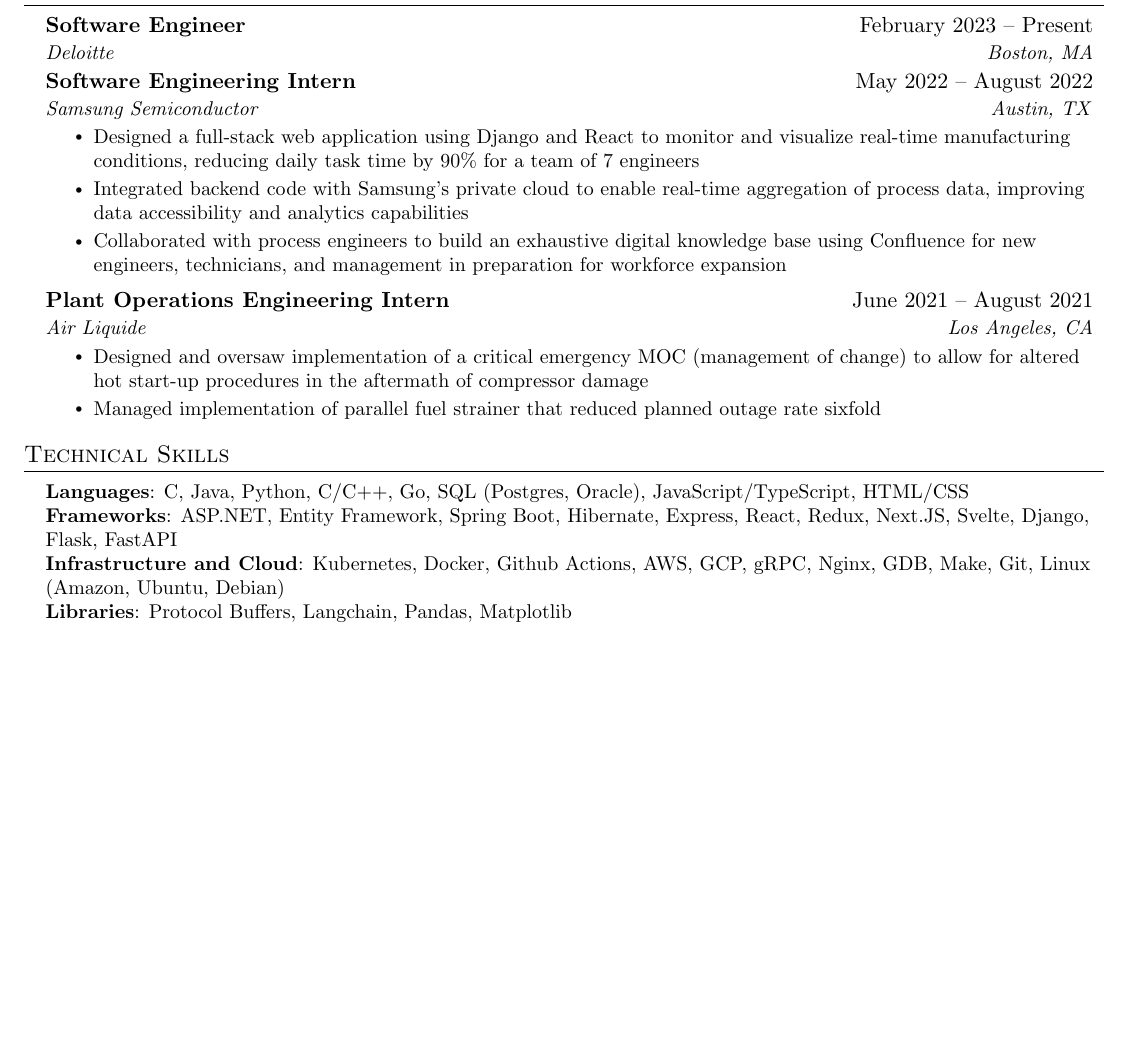
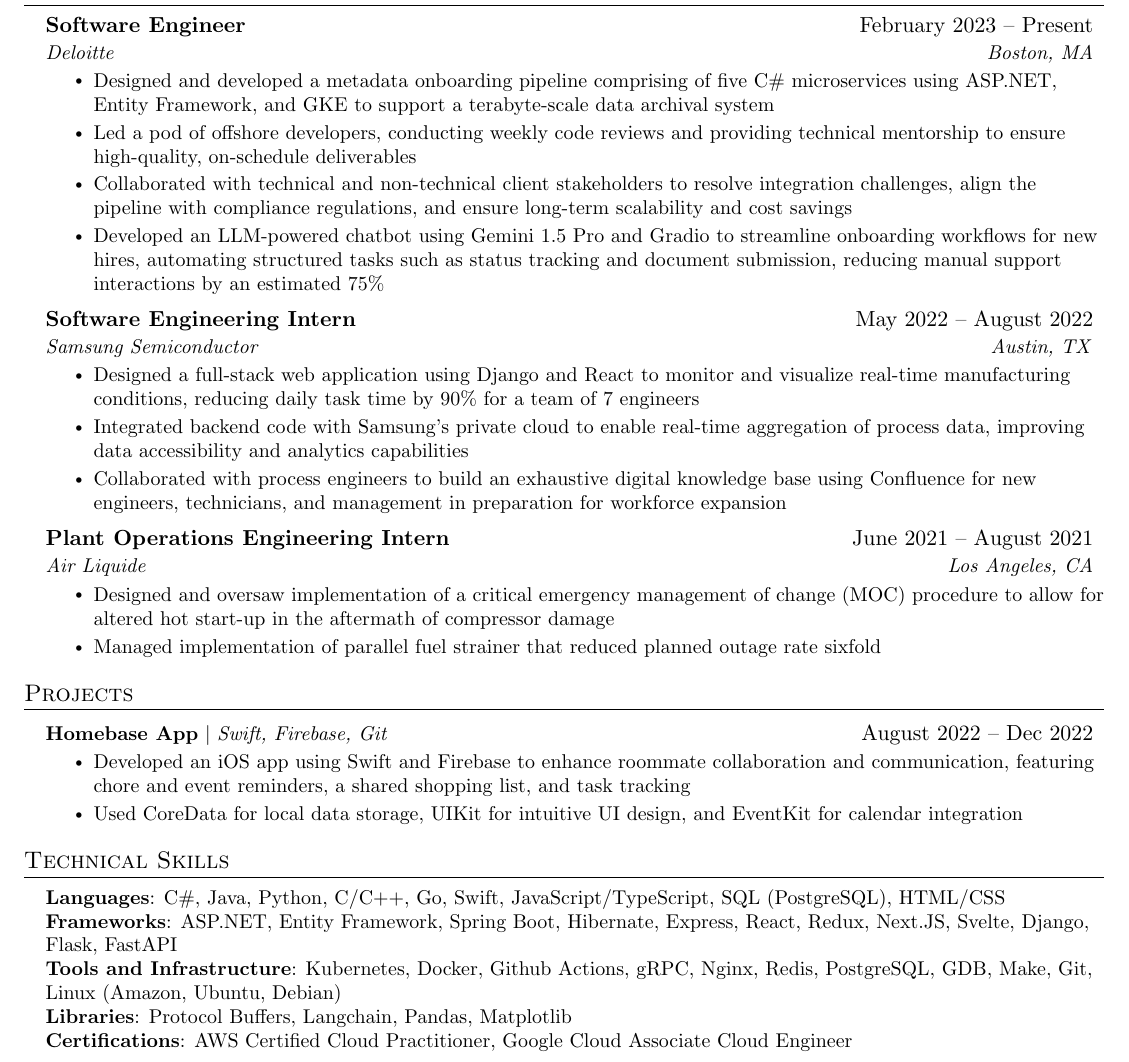
Before and after one commit to dominicgaliano/-current-resume, a LaTeX CV (dgaliano-resume.tex): part of the page, cut so that both start at the same text, the shorter picture padded with empty space. Compiled offline with pdfLaTeX.

Commit message:
rough draft

```diff
--- a/dgaliano-resume.tex
+++ b/dgaliano-resume.tex
@@ -134,16 +134,15 @@
 %-----------EXPERIENCE-----------
 \section{Experience}
   \resumeSubHeadingListStart
-
     \resumeSubheading
       {Software Engineer}{February 2023 -- Present}
       {Deloitte}{Boston, MA}
-      % \resumeItemListStart
-        % \resumeItem{Developed a REST API using FastAPI and PostgreSQL to store data from learning management systems}
-        % \resumeItem{Developed a full-stack web application using Flask, React, PostgreSQL and Docker to analyze GitHub data}
-        % \resumeItem{Explored ways to visualize GitHub collaboration in a classroom setting}
-      % \resumeItemListEnd
-
+      \resumeItemListStart
+        \resumeItem{Designed and developed a metadata onboarding pipeline comprising of five C\# microservices using  ASP.NET, Entity Framework, and GKE to support a terabyte-scale data archival system}
+        \resumeItem{Led a pod of offshore developers, conducting weekly code reviews and providing technical mentorship to ensure high-quality, on-schedule deliverables}
+        \resumeItem{Collaborated with technical and non-technical client stakeholders to resolve integration challenges, align the pipeline with compliance regulations, and ensure long-term scalability and cost savings}
+        \resumeItem{Developed an LLM-powered chatbot using Gemini 1.5 Pro and Gradio to streamline onboarding workflows for new hires, automating structured tasks such as status tracking and document submission, reducing manual support interactions by an estimated 75\%}
+      \resumeItemListEnd
     \resumeSubheading
       {Software Engineering Intern}{May 2022 -- August 2022}
       {Samsung Semiconductor}{Austin, TX}
@@ -152,49 +151,37 @@
         \resumeItem{Integrated backend code with Samsung's private cloud to enable real-time aggregation of process data, improving data accessibility and analytics capabilities}
         \resumeItem{Collaborated with process engineers to build an exhaustive digital knowledge base using Confluence for new engineers, technicians, and management in preparation for workforce expansion}
       \resumeItemListEnd
-
     \resumeSubheading
       {Plant Operations Engineering Intern}{June 2021 -- August 2021}
       {Air Liquide}{Los Angeles, CA}
       \resumeItemListStart
-        \resumeItem{Designed and oversaw implementation of a critical emergency MOC (management of change) to allow for altered hot start-up procedures in the aftermath of compressor damage}
+        \resumeItem{Designed and oversaw implementation of a critical emergency management of change (MOC) procedure to allow for altered hot start-up in the aftermath of compressor damage}
         \resumeItem{Managed implementation of parallel fuel strainer that reduced planned outage rate sixfold}
       \resumeItemListEnd
 
   \resumeSubHeadingListEnd
 
 %-----------PROJECTS-----------
-% \section{Projects}
-%     \resumeSubHeadingListStart
-%       \resumeProjectHeading
-%           {\textbf{Gitlytics} $|$ \emph{Python, Flask, React, PostgreSQL, Docker}}{June 2020 -- Present}
-%           \resumeItemListStart
-%             \resumeItem{Developed a full-stack web application using with Flask serving a REST API with React as the frontend}
-%             \resumeItem{Implemented GitHub OAuth to get data from user’s repositories}
-%             \resumeItem{Visualized GitHub data to show collaboration}
-%             \resumeItem{Used Celery and Redis for asynchronous tasks}
-%           \resumeItemListEnd
-%       \resumeProjectHeading
-%           {\textbf{Simple Paintball} $|$ \emph{Spigot API, Java, Maven, TravisCI, Git}}{May 2018 -- May 2020}
-%           \resumeItemListStart
-%             \resumeItem{Developed a Minecraft server plugin to entertain kids during free time for a previous job}
-%             \resumeItem{Published plugin to websites gaining 2K+ downloads and an average 4.5/5-star review}
-%             \resumeItem{Implemented continuous delivery using TravisCI to build the plugin upon new a release}
-%             \resumeItem{Collaborated with Minecraft server administrators to suggest features and get feedback about the plugin}
-%           \resumeItemListEnd
-%     \resumeSubHeadingListEnd
-
-
+\section{Projects}
+    \resumeSubHeadingListStart
+      \resumeProjectHeading
+          {\textbf{Homebase App} $|$ \emph{Swift, Firebase, Git}}{August 2022 -- Dec 2022}
+          \resumeItemListStart
+            \resumeItem{Developed an iOS app using Swift and Firebase to enhance roommate collaboration and communication, featuring chore and event reminders, a shared shopping list, and task tracking}
+            \resumeItem{Used CoreData for local data storage, UIKit for intuitive UI design, and EventKit for calendar integration}
+          \resumeItemListEnd
+    \resumeSubHeadingListEnd
 
 %
 %-----------PROGRAMMING SKILLS-----------
 \section{Technical Skills}
  \begin{itemize}[leftmargin=0.15in, label={}]
     \small{\item{
-     \textbf{Languages}{: C#, Java, Python, C/C++, Go, SQL (Postgres, Oracle), JavaScript/TypeScript, HTML/CSS} \\
+     \textbf{Languages}{: C\#, Java, Python, C/C++, Go, Swift, JavaScript/TypeScript, SQL (PostgreSQL), HTML/CSS} \\
      \textbf{Frameworks}{: ASP.NET, Entity Framework, Spring Boot, Hibernate, Express, React, Redux, Next.JS, Svelte, Django, Flask, FastAPI } \\
-         \textbf{Infrastructure and Cloud}{: Kubernetes, Docker, Github Actions, AWS, GCP, gRPC, Nginx, GDB, Make, Git, Linux (Amazon, Ubuntu, Debian) } \\
-     \textbf{Libraries}{: Protocol Buffers, Langchain, Pandas, Matplotlib }
+         \textbf{Tools and Infrastructure}{: Kubernetes, Docker, Github Actions, gRPC, Nginx, Redis, PostgreSQL, GDB, Make, Git, Linux (Amazon, Ubuntu, Debian) } \\
+     \textbf{Libraries}{: Protocol Buffers, Langchain, Pandas, Matplotlib } \\
+     \textbf{Certifications}{: AWS Certified Cloud Practitioner, Google Cloud Associate Cloud Engineer}
     }}
  \end{itemize}
 
```
Also changed, not shown: dgaliano-resume.pdf (deleted).
